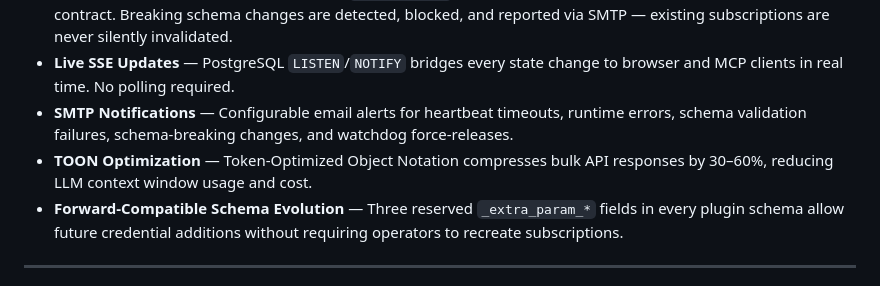
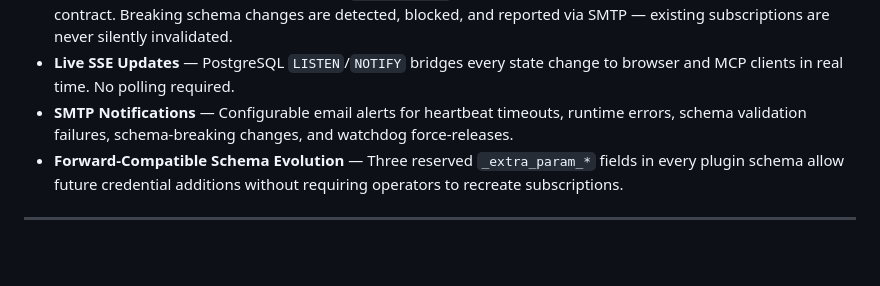
Before and after one commit to homeserverhq/autokb, a Markdown page: README.md, the part around the change. Rendered like a GitHub page; blank space fills up the shorter version.

Commit message:
Remove TOON Optimization details from README
Removed TOON Optimization section from README.

```diff
--- a/README.md
+++ b/README.md
@@ -20,7 +20,6 @@ AutoKB connects to diverse data sources through a hot-swappable plugin architect
 - **Schema-Immutable Contracts** — Plugin `get_schema()` output is SHA-256 hashed and treated as an immutable contract. Breaking schema changes are detected, blocked, and reported via SMTP — existing subscriptions are never silently invalidated.
 - **Live SSE Updates** — PostgreSQL `LISTEN`/`NOTIFY` bridges every state change to browser and MCP clients in real time. No polling required.
 - **SMTP Notifications** — Configurable email alerts for heartbeat timeouts, runtime errors, schema validation failures, schema-breaking changes, and watchdog force-releases.
-- **TOON Optimization** — Token-Optimized Object Notation compresses bulk API responses by 30–60%, reducing LLM context window usage and cost.
 - **Forward-Compatible Schema Evolution** — Three reserved `_extra_param_*` fields in every plugin schema allow future credential additions without requiring operators to recreate subscriptions.
 
 ---
```
